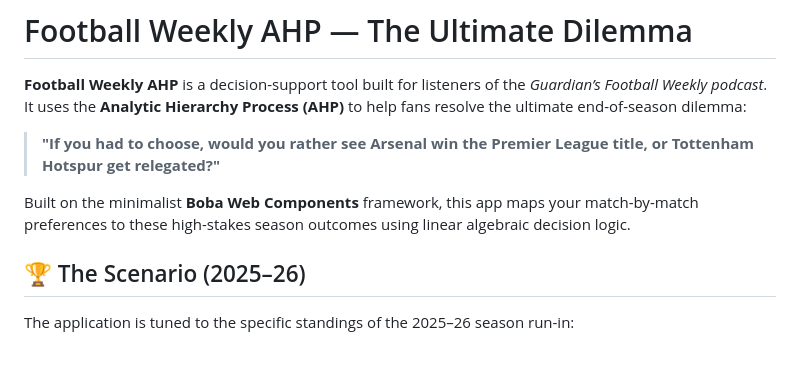
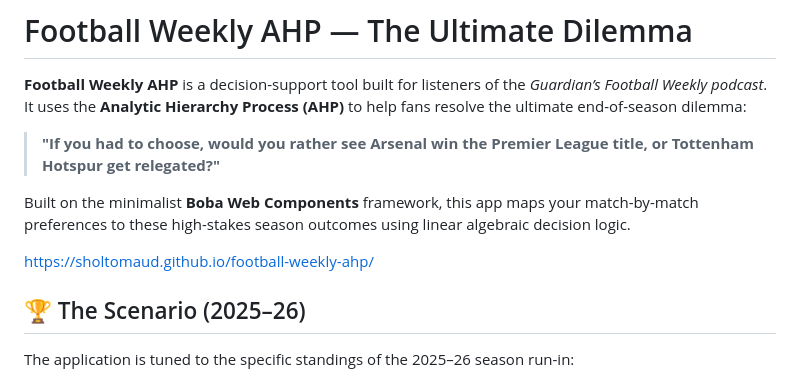
Before and after one commit to sholtomaud/football-weekly-ahp, a Markdown page: README.md, the part around the change. Drawn GitHub-style; blank space fills up the shorter version.

```diff
--- a/README.md
+++ b/README.md
@@ -5,6 +5,8 @@
 > **"If you had to choose, would you rather see Arsenal win the Premier League title, or Tottenham Hotspur get relegated?"**
 
 Built on the minimalist **Boba Web Components** framework, this app maps your match-by-match preferences to these high-stakes season outcomes using linear algebraic decision logic.
+
+https://sholtomaud.github.io/football-weekly-ahp/
 
 ## 🏆 The Scenario (2025–26)
 
```
